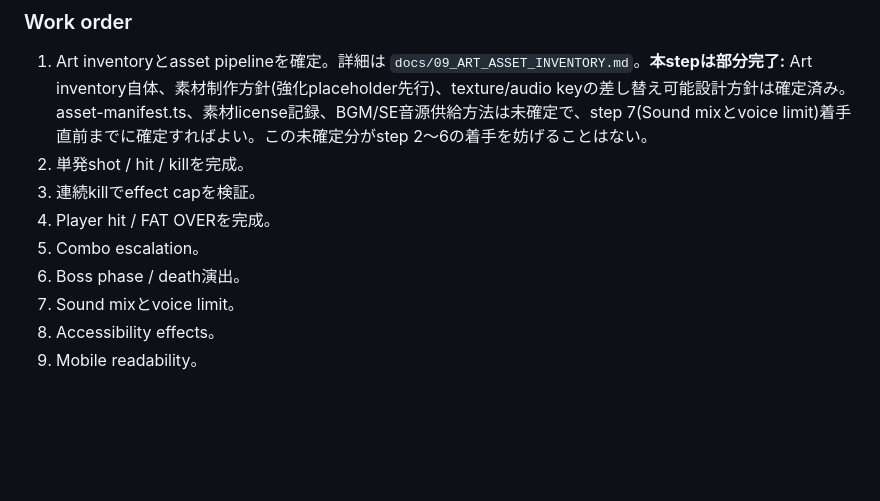
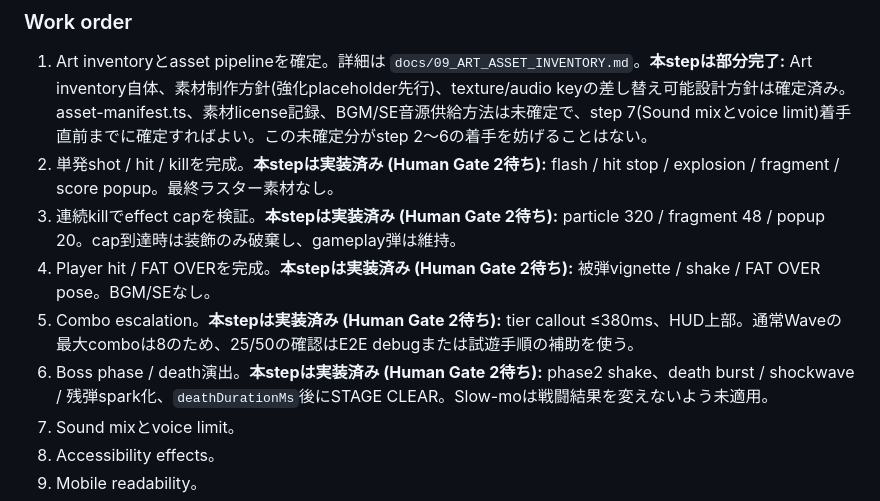
Before and after one commit to omatsu1301-collab/fat-invader, a Markdown page: docs/06_IMPLEMENTATION_ROADMAP.md, the part around the change. Drawn GitHub-style; blank space fills up the shorter version.

Commit message:
docs(design): mark Milestone B work order steps 2-6 as implemented pending Gate 2
Record that FRY bullet stays one pattern and that combo 25/50 still needs E2E debug or later content to appear in a normal 8-kill wave.

Co-authored-by: Cursor <cursoragent@cursor.com>

```diff
--- a/docs/06_IMPLEMENTATION_ROADMAP.md
+++ b/docs/06_IMPLEMENTATION_ROADMAP.md
@@ -166,11 +166,11 @@ Vertical Sliceを「動く試作品」から「触って気持ちいい作品」
 ### Work order
 
 1. Art inventoryとasset pipelineを確定。詳細は `docs/09_ART_ASSET_INVENTORY.md`。**本stepは部分完了:** Art inventory自体、素材制作方針(強化placeholder先行)、texture/audio keyの差し替え可能設計方針は確定済み。asset-manifest.ts、素材license記録、BGM/SE音源供給方法は未確定で、step 7(Sound mixとvoice limit)着手直前までに確定すればよい。この未確定分がstep 2〜6の着手を妨げることはない。
-2. 単発shot / hit / killを完成。
-3. 連続killでeffect capを検証。
-4. Player hit / FAT OVERを完成。
-5. Combo escalation。
-6. Boss phase / death演出。
+2. 単発shot / hit / killを完成。**本stepは実装済み (Human Gate 2待ち):** flash / hit stop / explosion / fragment / score popup。最終ラスター素材なし。
+3. 連続killでeffect capを検証。**本stepは実装済み (Human Gate 2待ち):** particle 320 / fragment 48 / popup 20。cap到達時は装飾のみ破棄し、gameplay弾は維持。
+4. Player hit / FAT OVERを完成。**本stepは実装済み (Human Gate 2待ち):** 被弾vignette / shake / FAT OVER pose。BGM/SEなし。
+5. Combo escalation。**本stepは実装済み (Human Gate 2待ち):** tier callout ≤380ms、HUD上部。通常Waveの最大comboは8のため、25/50の確認はE2E debugまたは試遊手順の補助を使う。
+6. Boss phase / death演出。**本stepは実装済み (Human Gate 2待ち):** phase2 shake、death burst / shockwave / 残弾spark化、`deathDurationMs`後にSTAGE CLEAR。Slow-moは戦闘結果を変えないよう未適用。
 7. Sound mixとvoice limit。
 8. Accessibility effects。
 9. Mobile readability。
```
Also changed, not shown: docs/09_ART_ASSET_INVENTORY.md (+1 -1 lines).
